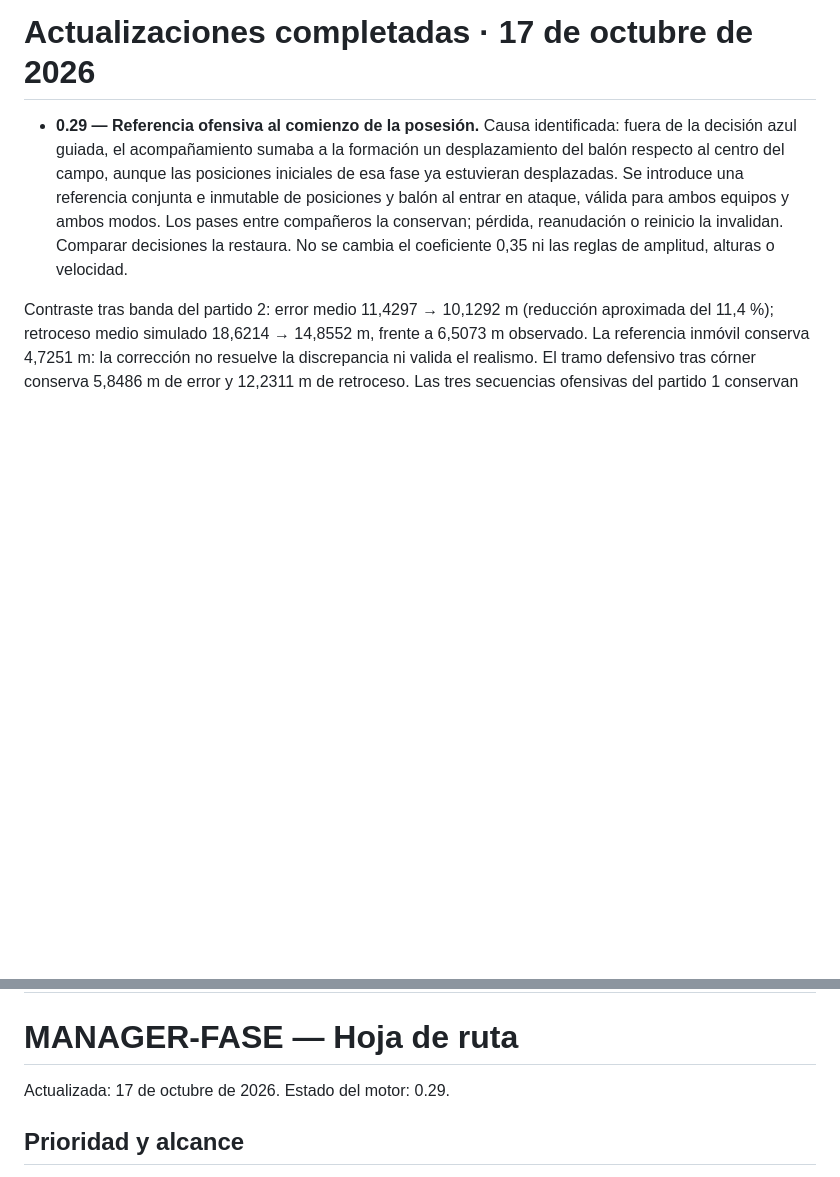
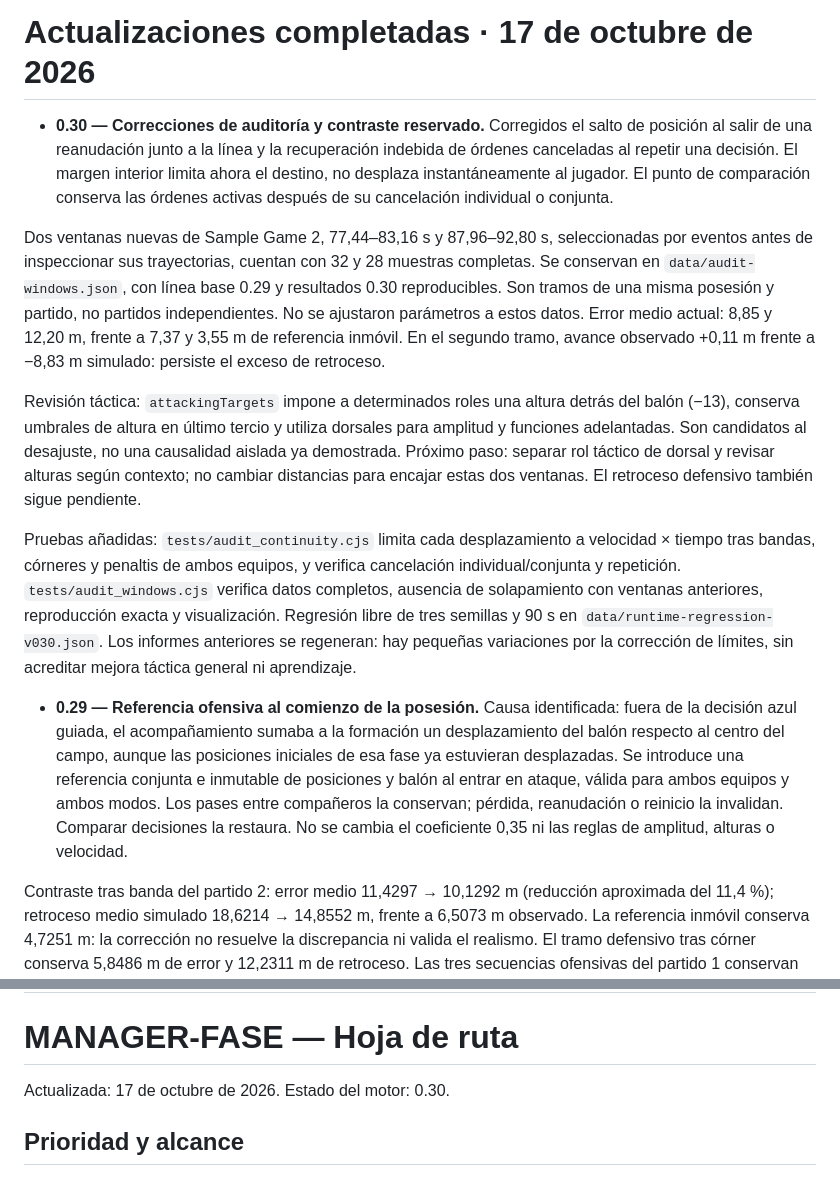
Before and after one commit to aanogom429-del/Fase-manager, a Markdown page: docs/HOJA_DE_RUTA.md, 2 parts joined by grey strips. Drawn GitHub-style; blank space fills up the shorter version.

Commit message:
v0.30 audit continuity fixes and reserved tracking checks

```diff
--- a/docs/HOJA_DE_RUTA.md
+++ b/docs/HOJA_DE_RUTA.md
@@ -1,4 +1,12 @@
 # Actualizaciones completadas · 17 de octubre de 2026
+
+- **0.30 — Correcciones de auditoría y contraste reservado.** Corregidos el salto de posición al salir de una reanudación junto a la línea y la recuperación indebida de órdenes canceladas al repetir una decisión. El margen interior limita ahora el destino, no desplaza instantáneamente al jugador. El punto de comparación conserva las órdenes activas después de su cancelación individual o conjunta.
+
+Dos ventanas nuevas de Sample Game 2, 77,44–83,16 s y 87,96–92,80 s, seleccionadas por eventos antes de inspeccionar sus trayectorias, cuentan con 32 y 28 muestras completas. Se conservan en `data/audit-windows.json`, con línea base 0.29 y resultados 0.30 reproducibles. Son tramos de una misma posesión y partido, no partidos independientes. No se ajustaron parámetros a estos datos. Error medio actual: 8,85 y 12,20 m, frente a 7,37 y 3,55 m de referencia inmóvil. En el segundo tramo, avance observado +0,11 m frente a −8,83 m simulado: persiste el exceso de retroceso.
+
+Revisión táctica: `attackingTargets` impone a determinados roles una altura detrás del balón (−13), conserva umbrales de altura en último tercio y utiliza dorsales para amplitud y funciones adelantadas. Son candidatos al desajuste, no una causalidad aislada ya demostrada. Próximo paso: separar rol táctico de dorsal y revisar alturas según contexto; no cambiar distancias para encajar estas dos ventanas. El retroceso defensivo también sigue pendiente.
+
+Pruebas añadidas: `tests/audit_continuity.cjs` limita cada desplazamiento a velocidad × tiempo tras bandas, córneres y penaltis de ambos equipos, y verifica cancelación individual/conjunta y repetición. `tests/audit_windows.cjs` verifica datos completos, ausencia de solapamiento con ventanas anteriores, reproducción exacta y visualización. Regresión libre de tres semillas y 90 s en `data/runtime-regression-v030.json`. Los informes anteriores se regeneran: hay pequeñas variaciones por la corrección de límites, sin acreditar mejora táctica general ni aprendizaje.
 
 - **0.29 — Referencia ofensiva al comienzo de la posesión.** Causa identificada: fuera de la decisión azul guiada, el acompañamiento sumaba a la formación un desplazamiento del balón respecto al centro del campo, aunque las posiciones iniciales de esa fase ya estuvieran desplazadas. Se introduce una referencia conjunta e inmutable de posiciones y balón al entrar en ataque, válida para ambos equipos y ambos modos. Los pases entre compañeros la conservan; pérdida, reanudación o reinicio la invalidan. Comparar decisiones la restaura. No se cambia el coeficiente 0,35 ni las reglas de amplitud, alturas o velocidad.
 
@@ -111,7 +119,7 @@ Las medidas de apoyo son geométricas, no sustituyen la interpretación de los e
 ---
 
 # MANAGER-FASE — Hoja de ruta
-Actualizada: 17 de octubre de 2026. Estado del motor: 0.29.
+Actualizada: 17 de octubre de 2026. Estado del motor: 0.30.
 
 ## Prioridad y alcance
 Requisitos del usuario para las siguientes etapas. Esta hoja de ruta no implica que las funciones estén implementadas.
```
